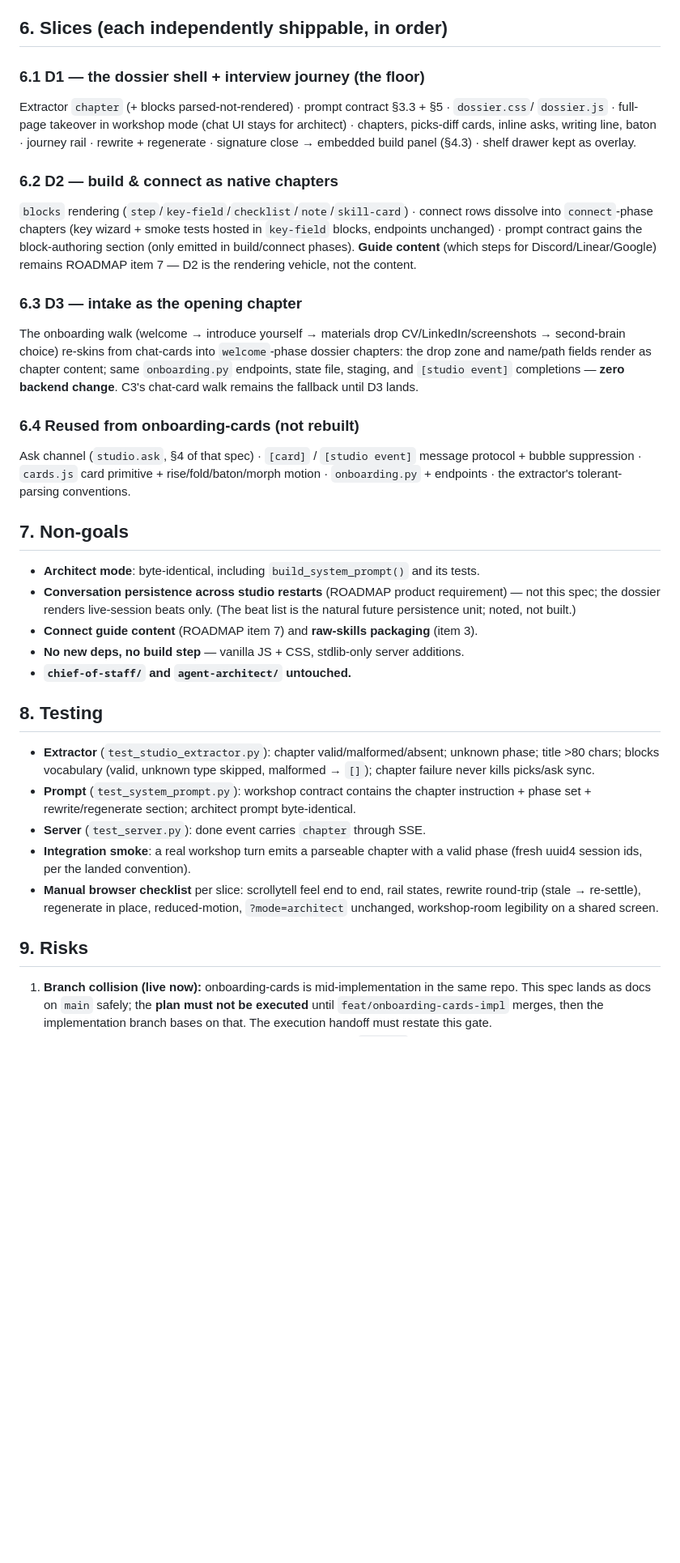
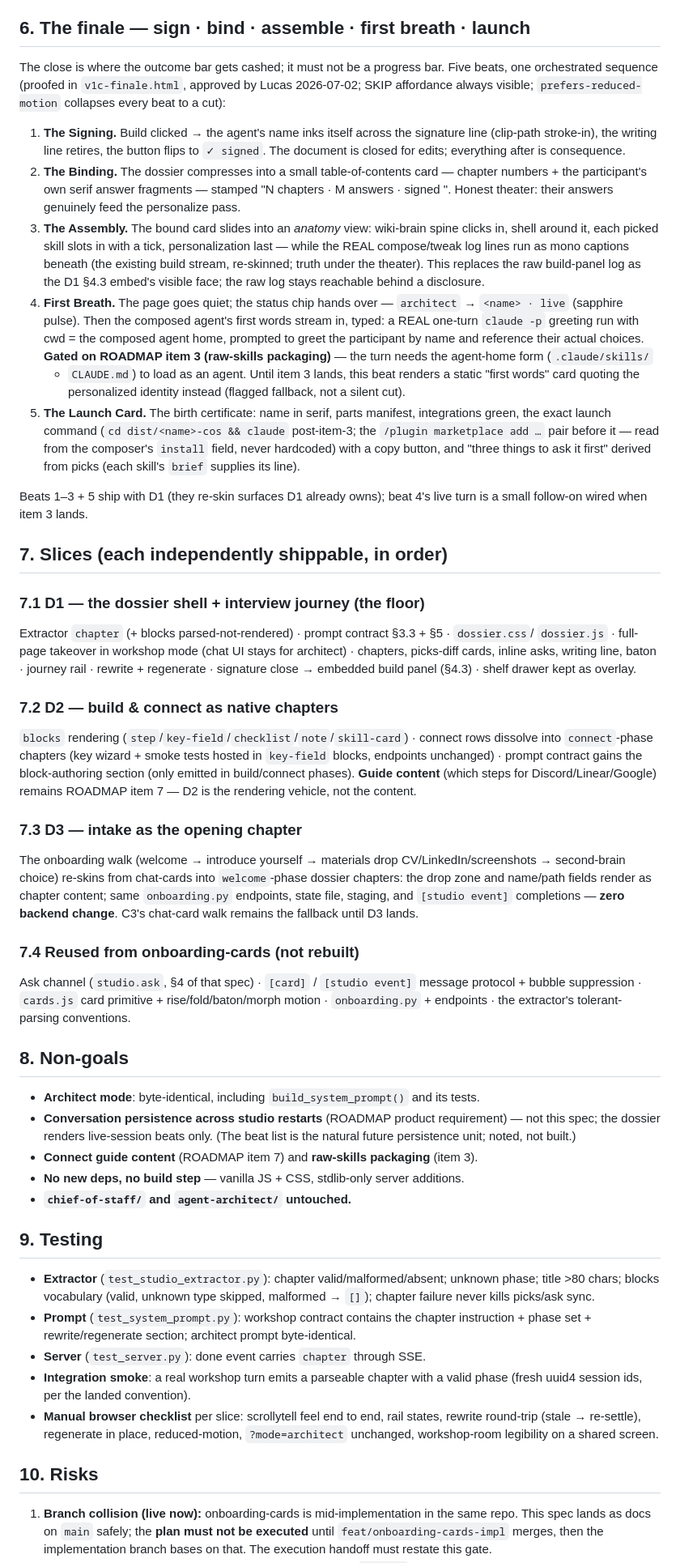
Before and after one commit to lucasyhzhu-debug/qubitstudio-agentbuilder, a Markdown page: docs/specs/2026-07-02-studio-dossier-journey-design.md, the part around one of its changes. Shown at 81% size. GitHub-like rendering; blank space fills up the shorter version.

Commit message:
spec(dossier): §6 the finale — sign/bind/assemble/first-breath/launch (first breath gated on raw-skills packaging)
Co-Authored-By: Claude Fable 5 <noreply@anthropic.com>

```diff
--- a/docs/specs/2026-07-02-studio-dossier-journey-design.md
+++ b/docs/specs/2026-07-02-studio-dossier-journey-design.md
@@ -194,16 +194,50 @@ agent is prompted they exist):
   and continue from that chapter. On regenerate: re-write that chapter's content; do not
   advance the interview.*
 
-## 6. Slices (each independently shippable, in order)
+## 6. The finale — sign · bind · assemble · first breath · launch
 
-### 6.1 D1 — the dossier shell + interview journey (the floor)
+The close is where the outcome bar gets cashed; it must not be a progress bar. Five beats,
+one orchestrated sequence (proofed in `v1c-finale.html`, approved by Lucas 2026-07-02;
+SKIP affordance always visible; `prefers-reduced-motion` collapses every beat to a cut):
+
+1. **The Signing.** Build clicked → the agent's name inks itself across the signature line
+   (clip-path stroke-in), the writing line retires, the button flips to `✓ signed`. The
+   document is closed for edits; everything after is consequence.
+2. **The Binding.** The dossier compresses into a small table-of-contents card — chapter
+   numbers + the participant's own serif answer fragments — stamped "N chapters · M answers ·
+   signed <date>". Honest theater: their answers genuinely feed the personalize pass.
+3. **The Assembly.** The bound card slides into an *anatomy* view: wiki-brain spine clicks
+   in, shell around it, each picked skill slots in with a tick, personalization last —
+   while the REAL compose/tweak log lines run as mono captions beneath (the existing build
+   stream, re-skinned; truth under the theater). This replaces the raw build-panel log as
+   the D1 §4.3 embed's visible face; the raw log stays reachable behind a disclosure.
+4. **First Breath.** The page goes quiet; the status chip hands over — `architect` →
+   `<name> · live` (sapphire pulse). Then the composed agent's first words stream in, typed:
+   a REAL one-turn `claude -p` greeting run with cwd = the composed agent home, prompted to
+   greet the participant by name and reference their actual choices. **Gated on ROADMAP
+   item 3 (raw-skills packaging)** — the turn needs the agent-home form (`.claude/skills/`
+   + `CLAUDE.md`) to load as an agent. Until item 3 lands, this beat renders a static
+   "first words" card quoting the personalized identity instead (flagged fallback, not a
+   silent cut).
+5. **The Launch Card.** The birth certificate: name in serif, parts manifest, integrations
+   green, the exact launch command (`cd dist/<name>-cos && claude` post-item-3; the
+   `/plugin marketplace add …` pair before it — read from the composer's `install` field,
+   never hardcoded) with a copy button, and "three things to ask it first" derived from
+   picks (each skill's `brief` supplies its line).
+
+Beats 1–3 + 5 ship with D1 (they re-skin surfaces D1 already owns); beat 4's live turn is a
+small follow-on wired when item 3 lands.
+
+## 7. Slices (each independently shippable, in order)
+
+### 7.1 D1 — the dossier shell + interview journey (the floor)
 
 Extractor `chapter` (+ blocks parsed-not-rendered) · prompt contract §3.3 + §5 · `dossier.css`/
 `dossier.js` · full-page takeover in workshop mode (chat UI stays for architect) · chapters,
 picks-diff cards, inline asks, writing line, baton · journey rail · rewrite + regenerate ·
 signature close → embedded build panel (§4.3) · shelf drawer kept as overlay.
 
-### 6.2 D2 — build & connect as native chapters
+### 7.2 D2 — build & connect as native chapters
 
 `blocks` rendering (`step`/`key-field`/`checklist`/`note`/`skill-card`) · connect rows
 dissolve into `connect`-phase chapters (key wizard + smoke tests hosted in `key-field`
@@ -211,7 +245,7 @@ blocks, endpoints unchanged) · prompt contract gains the block-authoring sectio
 emitted in build/connect phases). **Guide content** (which steps for Discord/Linear/Google)
 remains ROADMAP item 7 — D2 is the rendering vehicle, not the content.
 
-### 6.3 D3 — intake as the opening chapter
+### 7.3 D3 — intake as the opening chapter
 
 The onboarding walk (welcome → introduce yourself → materials drop CV/LinkedIn/screenshots →
 second-brain choice) re-skins from chat-cards into `welcome`-phase dossier chapters: the
@@ -219,13 +253,13 @@ drop zone and name/path fields render as chapter content; same `onboarding.py` e
 state file, staging, and `[studio event]` completions — **zero backend change**. C3's
 chat-card walk remains the fallback until D3 lands.
 
-### 6.4 Reused from onboarding-cards (not rebuilt)
+### 7.4 Reused from onboarding-cards (not rebuilt)
 
 Ask channel (`studio.ask`, §4 of that spec) · `[card]` / `[studio event]` message protocol +
 bubble suppression · `cards.js` card primitive + rise/fold/baton/morph motion ·
 `onboarding.py` + endpoints · the extractor's tolerant-parsing conventions.
 
-## 7. Non-goals
+## 8. Non-goals
 
 - **Architect mode**: byte-identical, including `build_system_prompt()` and its tests.
 - **Conversation persistence across studio restarts** (ROADMAP product requirement) — not
@@ -235,7 +269,7 @@ bubble suppression · `cards.js` card primitive + rise/fold/baton/morph motion
 - **No new deps, no build step** — vanilla JS + CSS, stdlib-only server additions.
 - **`chief-of-staff/` and `agent-architect/` untouched.**
 
-## 8. Testing
+## 9. Testing
 
 - **Extractor** (`test_studio_extractor.py`): chapter valid/malformed/absent; unknown phase;
   title >80 chars; blocks vocabulary (valid, unknown type skipped, malformed → `[]`);
@@ -249,7 +283,7 @@ bubble suppression · `cards.js` card primitive + rise/fold/baton/morph motion
   round-trip (stale → re-settle), regenerate in place, reduced-motion, `?mode=architect`
   unchanged, workshop-room legibility on a shared screen.
 
-## 9. Risks
+## 10. Risks
 
 1. **Branch collision (live now):** onboarding-cards is mid-implementation in the same
    repo. This spec lands as docs on `main` safely; the **plan must not be executed** until
```
Also changed, not shown: other parts of docs/specs/2026-07-02-studio-dossier-journey-design.md (+2 -2 lines).
